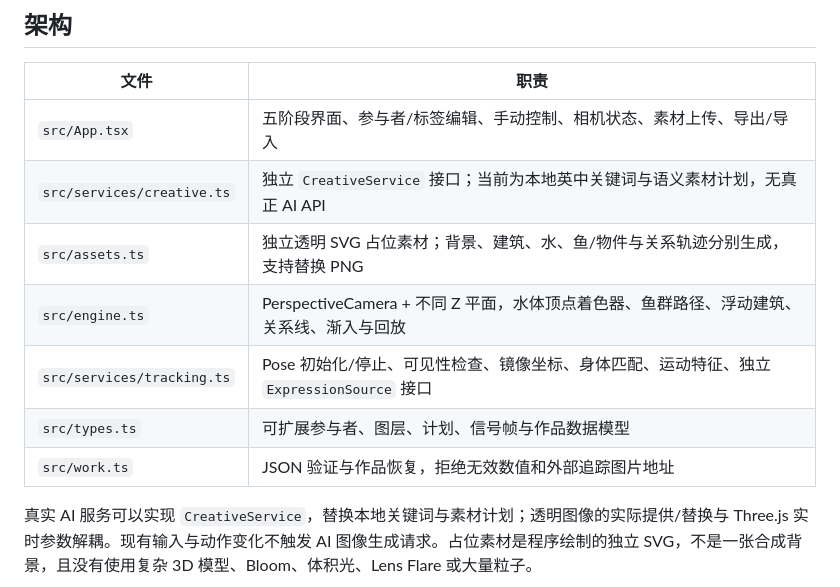
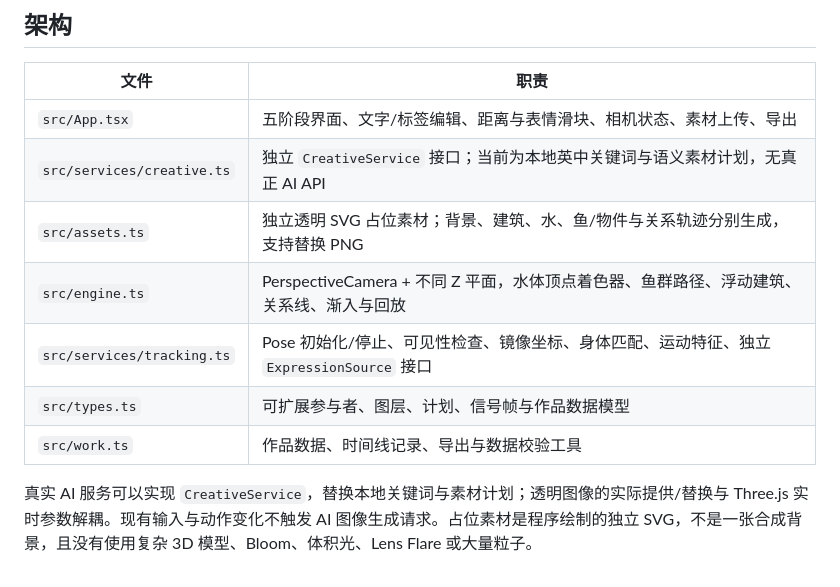
Before and after one commit to Anriri/biyesheji, a Markdown page: relational-portrait/README.md, the part around one of its changes. GitHub-like rendering.

```diff
--- a/relational-portrait/README.md
+++ b/relational-portrait/README.md
@@ -57,13 +57,13 @@ npm run test:browser # Chromium / Playwright 功能测试
 
 | 文件 | 职责 |
 | --- | --- |
-| `src/App.tsx` | 五阶段界面、参与者/标签编辑、手动控制、相机状态、素材上传、导出/导入 |
+| `src/App.tsx` | 五阶段界面、文字/标签编辑、距离与表情滑块、相机状态、素材上传、导出 |
 | `src/services/creative.ts` | 独立 `CreativeService` 接口；当前为本地英中关键词与语义素材计划，无真正 AI API |
 | `src/assets.ts` | 独立透明 SVG 占位素材；背景、建筑、水、鱼/物件与关系轨迹分别生成，支持替换 PNG |
 | `src/engine.ts` | PerspectiveCamera + 不同 Z 平面，水体顶点着色器、鱼群路径、浮动建筑、关系线、渐入与回放 |
 | `src/services/tracking.ts` | Pose 初始化/停止、可见性检查、镜像坐标、身体匹配、运动特征、独立 `ExpressionSource` 接口 |
 | `src/types.ts` | 可扩展参与者、图层、计划、信号帧与作品数据模型 |
-| `src/work.ts` | JSON 验证与作品恢复，拒绝无效数值和外部追踪图片地址 |
+| `src/work.ts` | 作品数据、时间线记录、导出与数据校验工具 |
 
 真实 AI 服务可以实现 `CreativeService`，替换本地关键词与素材计划；透明图像的实际提供/替换与 Three.js 实时参数解耦。现有输入与动作变化不触发 AI 图像生成请求。占位素材是程序绘制的独立 SVG，不是一张合成背景，且没有使用复杂 3D 模型、Bloom、体积光、Lens Flare 或大量粒子。
 
```
Also changed, not shown: other parts of relational-portrait/README.md (+8 -8 lines), relational-portrait/docs/mobile.png, relational-portrait/docs/preview.png, 6 other files.
